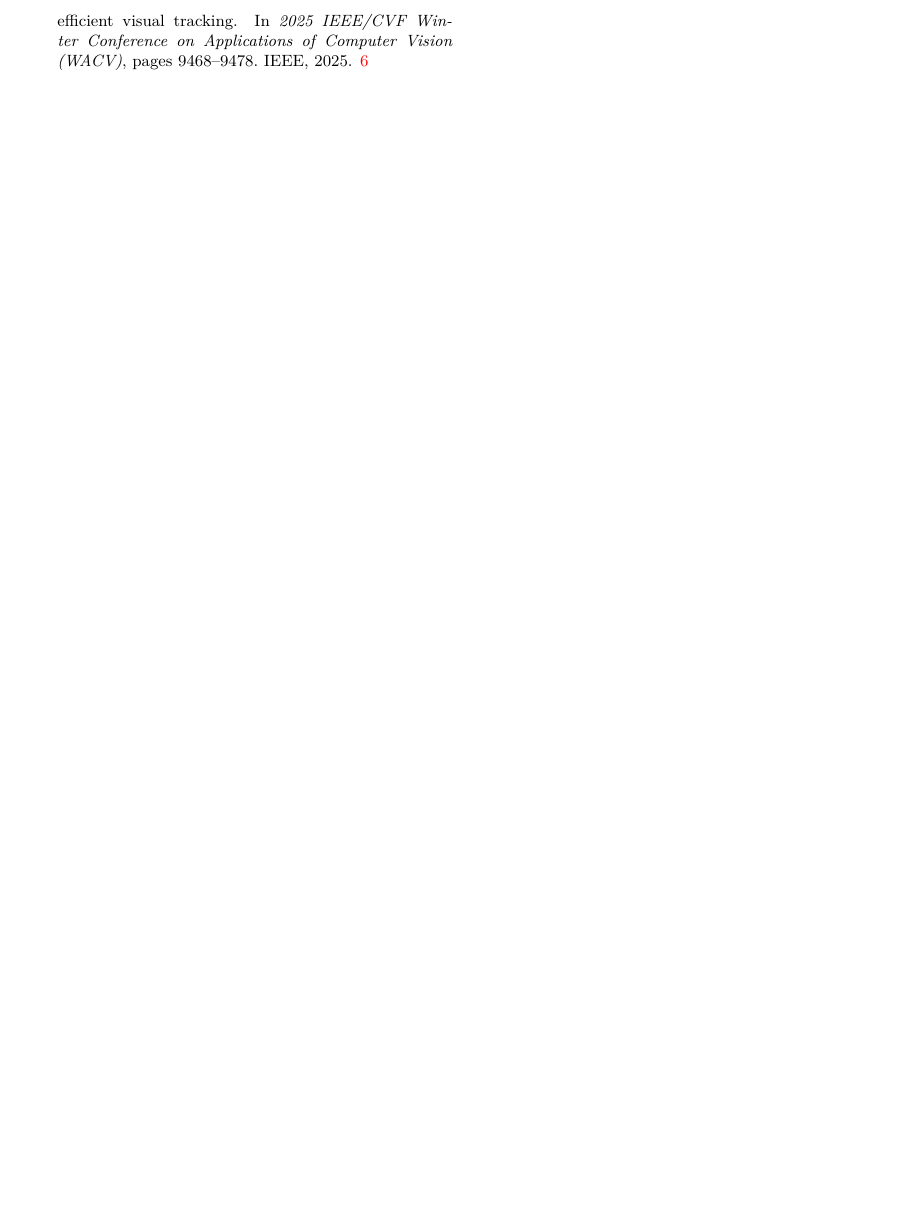
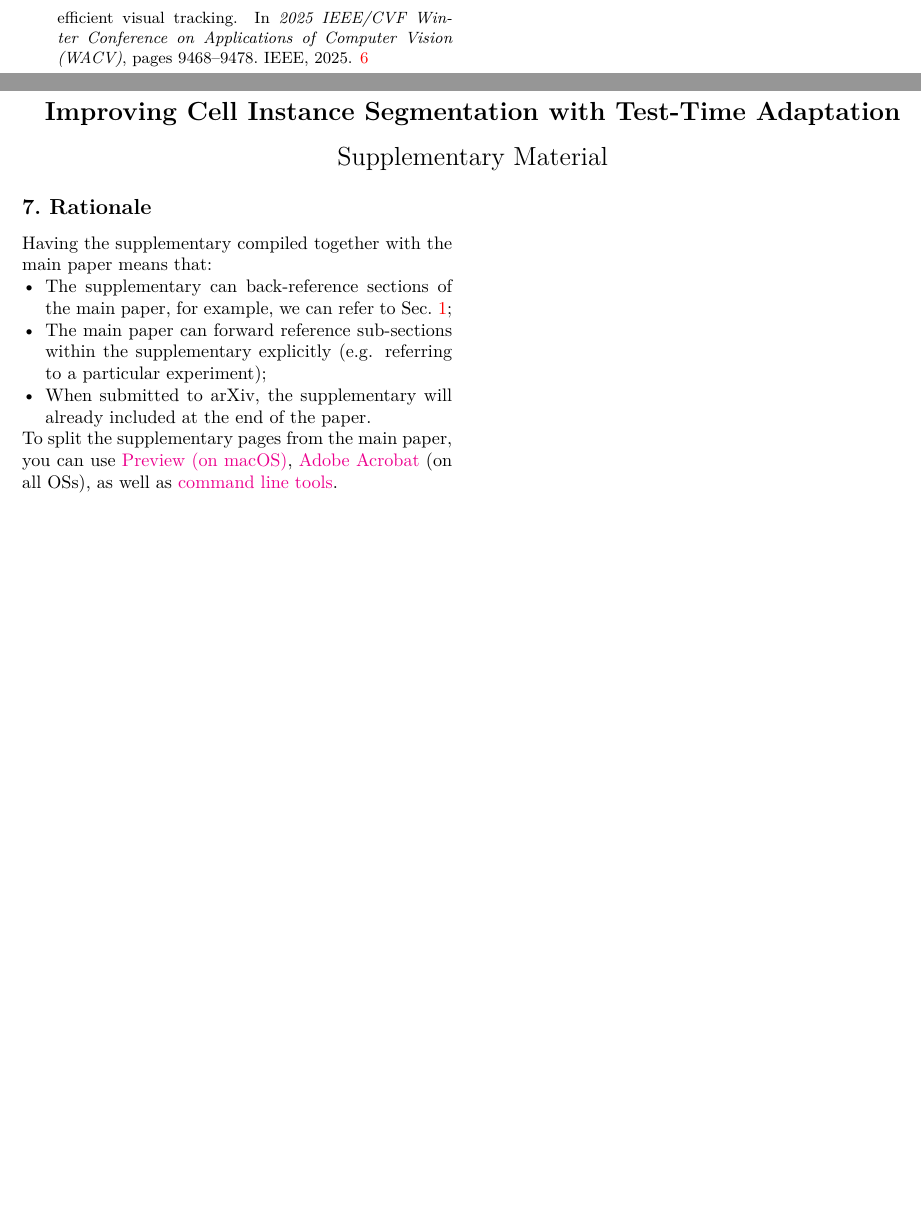
Before and after one commit to rz0012/CPE_620_TTA_Cell_Segmentation_Latex, a LaTeX paper (main.tex): part of page 9 of 9 before the commit and two parts of pages 9 and 10 of 10 after it, the two joined at a grey line, cut so that both start at the same text, the shorter picture padded with empty space. Compiled offline with pdfLaTeX.

Commit message:
final version

```diff
--- a/main.tex
+++ b/main.tex
@@ -88,6 +88,6 @@ We have presented our hypotheses and experiments for a Test-Time adaptation of a
 }
 
 % WARNING: do not forget to delete the supplementary pages from your submission
-% \input{sec/X_suppl}
+\input{sec/X_suppl}
 
 \end{document}
```
